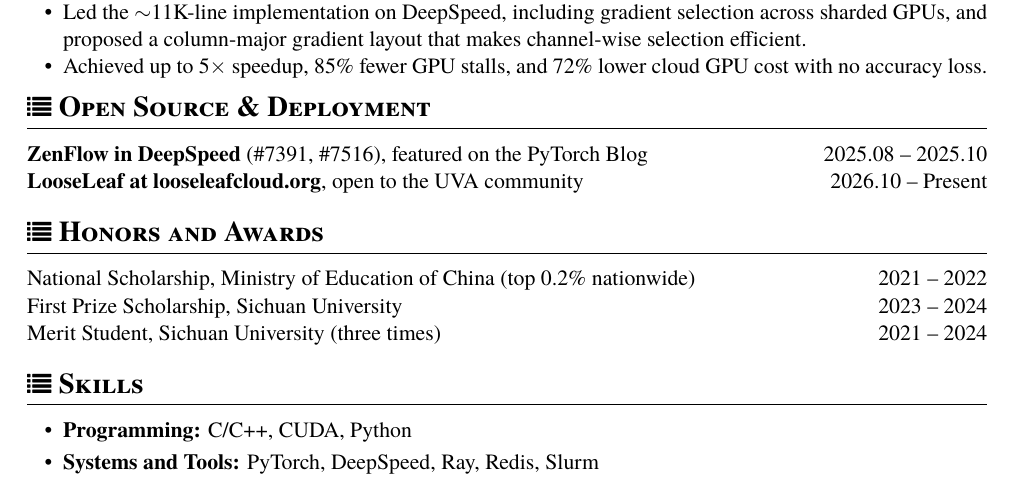
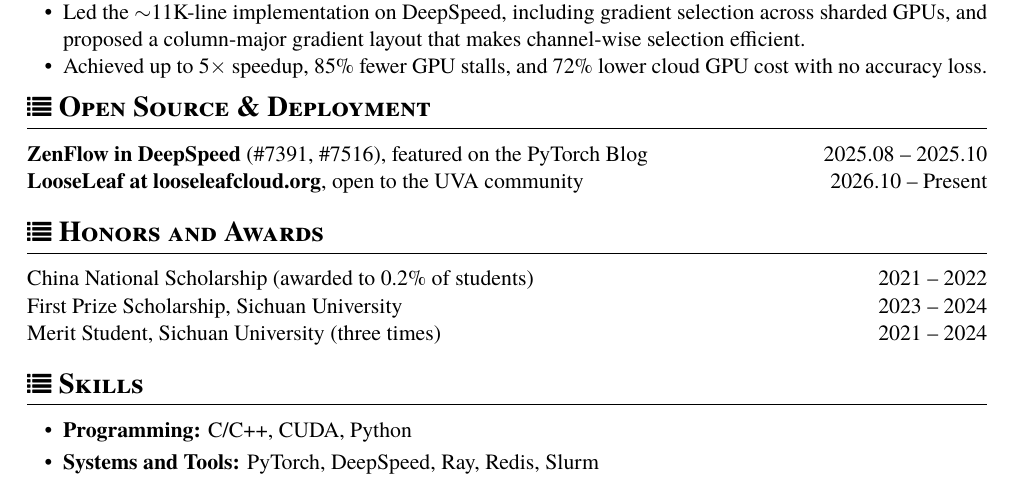
Before and after one commit to JoshWoo2003/JoshWoo2003.github.io, a LaTeX CV (cv/Yusen_Wu_CV.tex): part of the page, cut so that both start at the same text. Compiled offline with XeLaTeX; a missing font is replaced by an installed copy or a similar font.

Commit message:
CV: describe the National Scholarship by its award rate
Co-Authored-By: Claude Opus 5.5 <noreply@anthropic.com>

```diff
--- a/cv/Yusen_Wu_CV.tex
+++ b/cv/Yusen_Wu_CV.tex
@@ -73,7 +73,7 @@
 \datedline{\textbf{LooseLeaf at \href{https://looseleafcloud.org}{looseleafcloud.org}}, open to the UVA community}{2026.10 -- Present}
 
 \section{\faList~\textbf{Honors and Awards}}
-\datedline{National Scholarship, Ministry of Education of China (top 0.2\% nationwide)}{2021 -- 2022}
+\datedline{China National Scholarship (awarded to 0.2\% of students)}{2021 -- 2022}
 \datedline{First Prize Scholarship, Sichuan University}{2023 -- 2024}
 \datedline{Merit Student, Sichuan University (three times)}{2021 -- 2024}
 
```
Also changed, not shown: assets/pdf/Yusen_Wu_CV.pdf.
